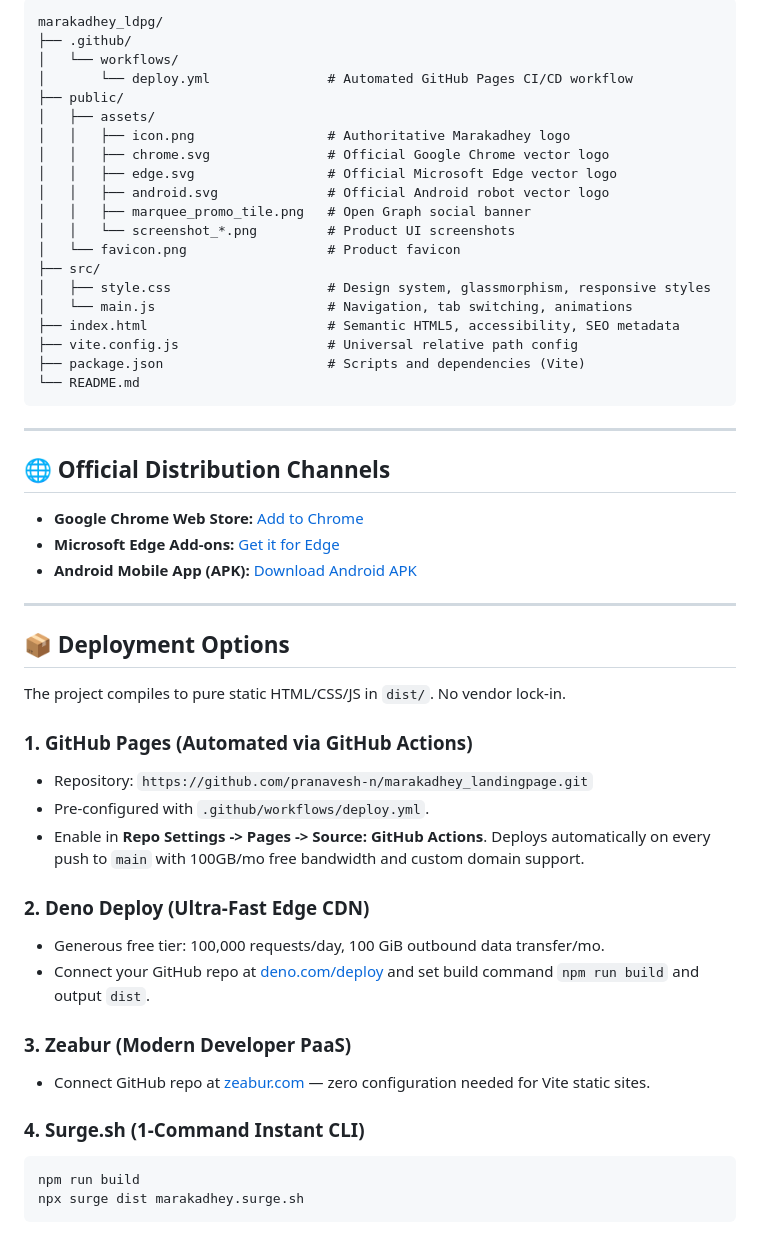
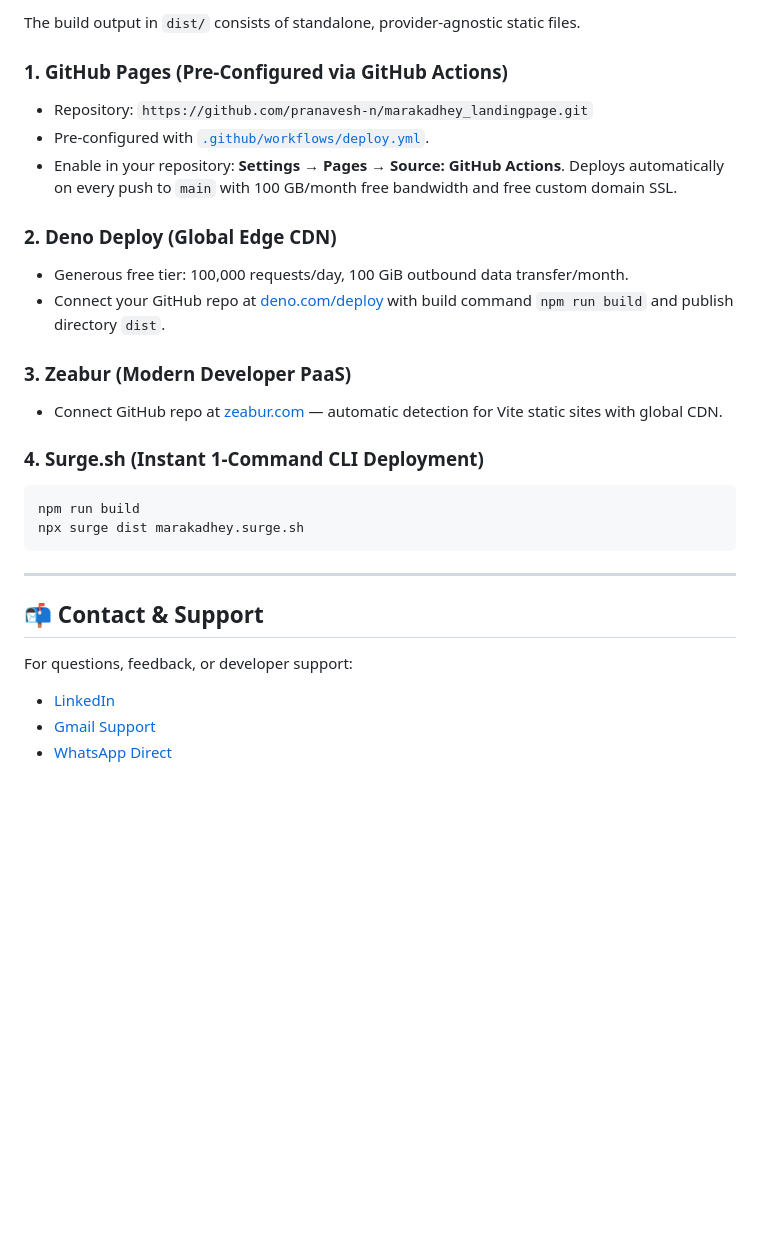
Before and after one commit to pranavesh-n/marakadhey_landingpage, a Markdown page: README.md, the part around one of its changes. Rendered like a GitHub page; blank space fills up the shorter version.

````diff
--- a/README.md
+++ b/README.md
@@ -41,55 +142,29 @@ npm run preview
 
-```
-marakadhey_ldpg/
-├── .github/
-│   └── workflows/
-│       └── deploy.yml               # Automated GitHub Pages CI/CD workflow
-├── public/
-│   ├── assets/
-│   │   ├── icon.png                 # Authoritative Marakadhey logo
-│   │   ├── chrome.svg               # Official Google Chrome vector logo
-│   │   ├── edge.svg                 # Official Microsoft Edge vector logo
-│   │   ├── android.svg              # Official Android robot vector logo
-│   │   ├── marquee_promo_tile.png   # Open Graph social banner
-│   │   └── screenshot_*.png         # Product UI screenshots
-│   └── favicon.png                  # Product favicon
-├── src/
-│   ├── style.css                    # Design system, glassmorphism, responsive styles
-│   └── main.js                      # Navigation, tab switching, animations
-├── index.html                       # Semantic HTML5, accessibility, SEO metadata
-├── vite.config.js                   # Universal relative path config
-├── package.json                     # Scripts and dependencies (Vite)
-└── README.md
+The build output in `dist/` consists of standalone, provider-agnostic static files.
+
+### 1. GitHub Pages (Pre-Configured via GitHub Actions)
+- Repository: `https://github.com/pranavesh-n/marakadhey_landingpage.git`
+- Pre-configured with [`.github/workflows/deploy.yml`](.github/workflows/deploy.yml).
+- Enable in your repository: **Settings → Pages → Source: GitHub Actions**. Deploys automatically on every push to `main` with 100 GB/month free bandwidth and free custom domain SSL.
+
+### 2. Deno Deploy (Global Edge CDN)
+- Generous free tier: 100,000 requests/day, 100 GiB outbound data transfer/month.
+- Connect your GitHub repo at [deno.com/deploy](https://deno.com/deploy) with build command `npm run build` and publish directory `dist`.
+
+### 3. Zeabur (Modern Developer PaaS)
+- Connect GitHub repo at [zeabur.com](https://zeabur.com) — automatic detection for Vite static sites with global CDN.
+
+### 4. Surge.sh (Instant 1-Command CLI Deployment)
+```bash
+npm run build
+npx surge dist marakadhey.surge.sh
 ```
 
 ---
 
-## 🌐 Official Distribution Channels
+## 📬 Contact & Support
 
-- **Google Chrome Web Store:** [Add to Chrome](https://chromewebstore.google.com/detail/inidbaohifkncdjnondbkljhoogkhnce?utm_source=item-share-cb)
-- **Microsoft Edge Add-ons:** [Get it for Edge](https://microsoftedge.microsoft.com/addons/detail/marakadhey%E2%80%93never-miss-opp/cmndbipcnkkmeojkioajenbckapcfpla)
-- **Android Mobile App (APK):** [Download Android APK](https://pranaveshn.vercel.app/marakadhey_mobile.apk)
-
----
-
-## 📦 Deployment Options
-
-The project compiles to pure static HTML/CSS/JS in `dist/`. No vendor lock-in.
-
-### 1. GitHub Pages (Automated via GitHub Actions)
-- Repository: `https://github.com/pranavesh-n/marakadhey_landingpage.git`
-- Pre-configured with `.github/workflows/deploy.yml`.
-- Enable in **Repo Settings -> Pages -> Source: GitHub Actions**. Deploys automatically on every push to `main` with 100GB/mo free bandwidth and custom domain support.
-
-### 2. Deno Deploy (Ultra-Fast Edge CDN)
-- Generous free tier: 100,000 requests/day, 100 GiB outbound data transfer/mo.
-- Connect your GitHub repo at [deno.com/deploy](https://deno.com/deploy) and set build command `npm run build` and output `dist`.
-
-### 3. Zeabur (Modern Developer PaaS)
-- Connect GitHub repo at [zeabur.com](https://zeabur.com) — zero configuration needed for Vite static sites.
-
-### 4. Surge.sh (1-Command Instant CLI)
-```bash
-npm run build
-npx surge dist marakadhey.surge.sh
-```
+For questions, feedback, or developer support:
+* [LinkedIn](https://www.linkedin.com/in/pranaveshn)
+* [Gmail Support](mailto:pranaveshnandakumar@gmail.com)
+* [WhatsApp Direct](https://wa.me/916374161918)
````
Also changed, not shown: other parts of README.md (+109 -8 lines).
